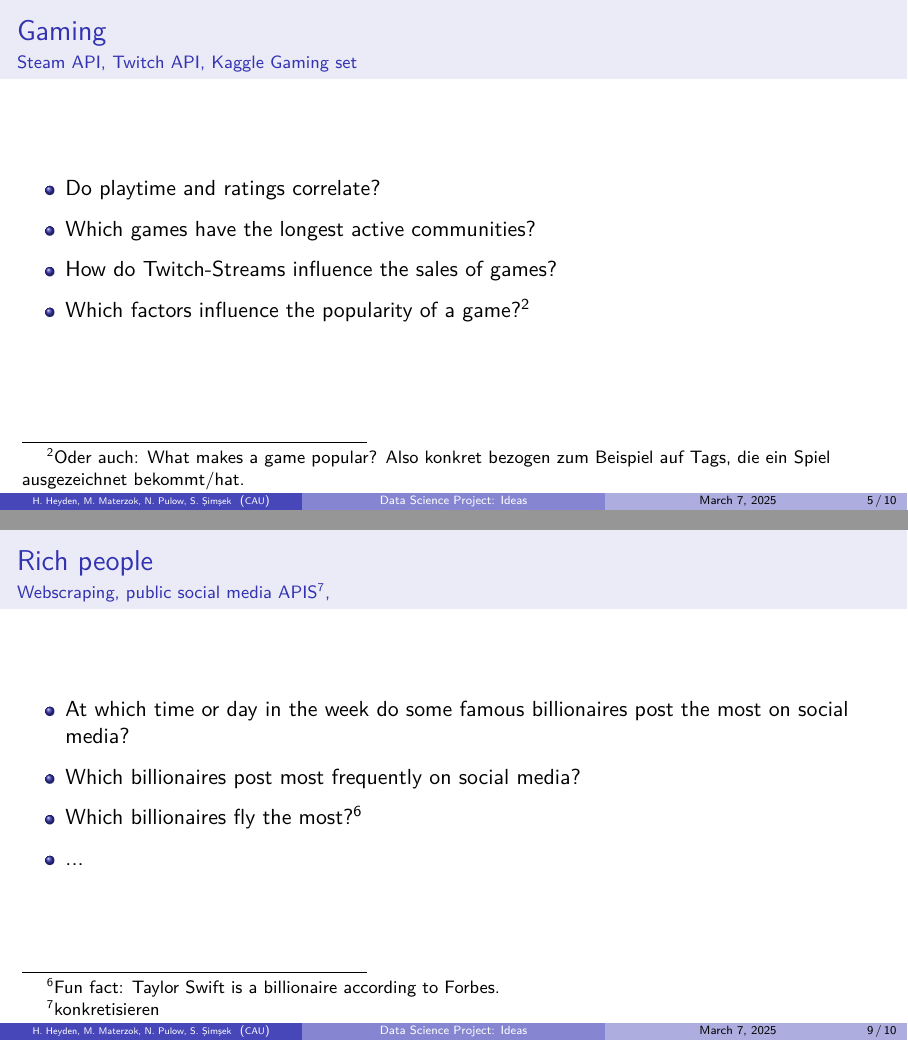
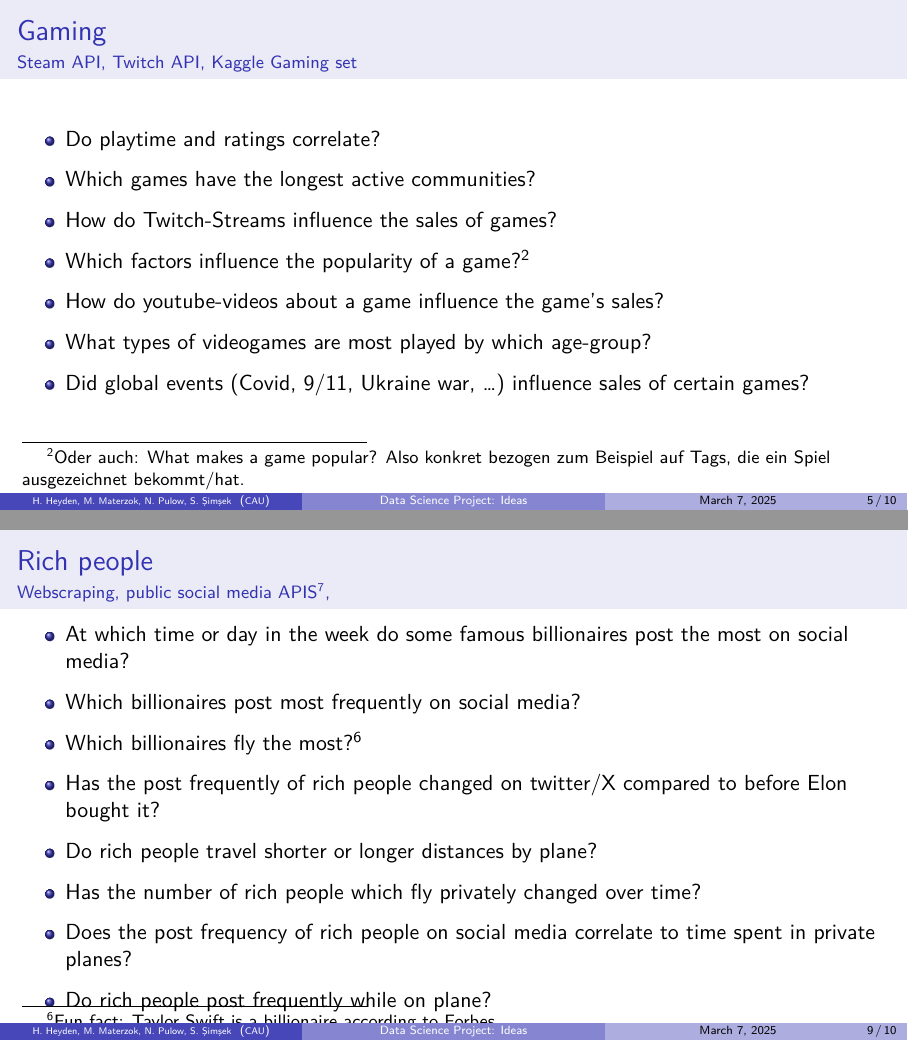
Before and after one commit to spacesweedkid-27/Data-Science-Project-WS2425, LaTeX slides (presentation ideas/main.tex): pages 22 and 42 of 49 before the commit and pages 27 and 51 of 58 after it, joined at a grey line. The pictures show the PDF file presentation ideas/main.pdf that the author committed with the source.

Commit message:
Added some new questions

```diff
--- a/presentation ideas/main.tex
+++ b/presentation ideas/main.tex
@@ -44,6 +46,9 @@
             \item Which games have the longest active communities?
             \item How do Twitch-Streams influence the sales of games?
             \item Which factors influence the popularity of a game?\footnote{Oder auch: What makes a game popular? Also konkret bezogen zum Beispiel auf Tags, die ein Spiel ausgezeichnet bekommt/hat.}
+            \item How do youtube-videos about a game influence the game's sales?
+            \item What types of videogames are most played by which age-group?
+            \item Did global events (Covid, 9/11, Ukraine war, \dots) influence sales of certain games?
         \end{itemize}
     \end{frame}
 
@@ -83,7 +88,11 @@
             \item At which time or day in the week do some famous billionaires post the most on social media?
             \item Which billionaires post most frequently on social media?
             \item Which billionaires fly the most?\footnote{Fun fact: Taylor Swift is a billionaire according to Forbes.}
-            \item ...
+            \item Has the post frequently of rich people changed on twitter/X compared to before Elon bought it?
+            \item Do rich people travel shorter or longer distances by plane?
+            \item Has the number of rich people which fly privately changed over time?
+            \item Does the post frequency of rich people on social media correlate to time spent in private planes?
+            \item Do rich people post frequently while on plane?
         \end{itemize}
     \end{frame}
 
```
Also changed, not shown: presentation ideas/main.pdf, presentation ideas/main.tex (6 more changed lines).
